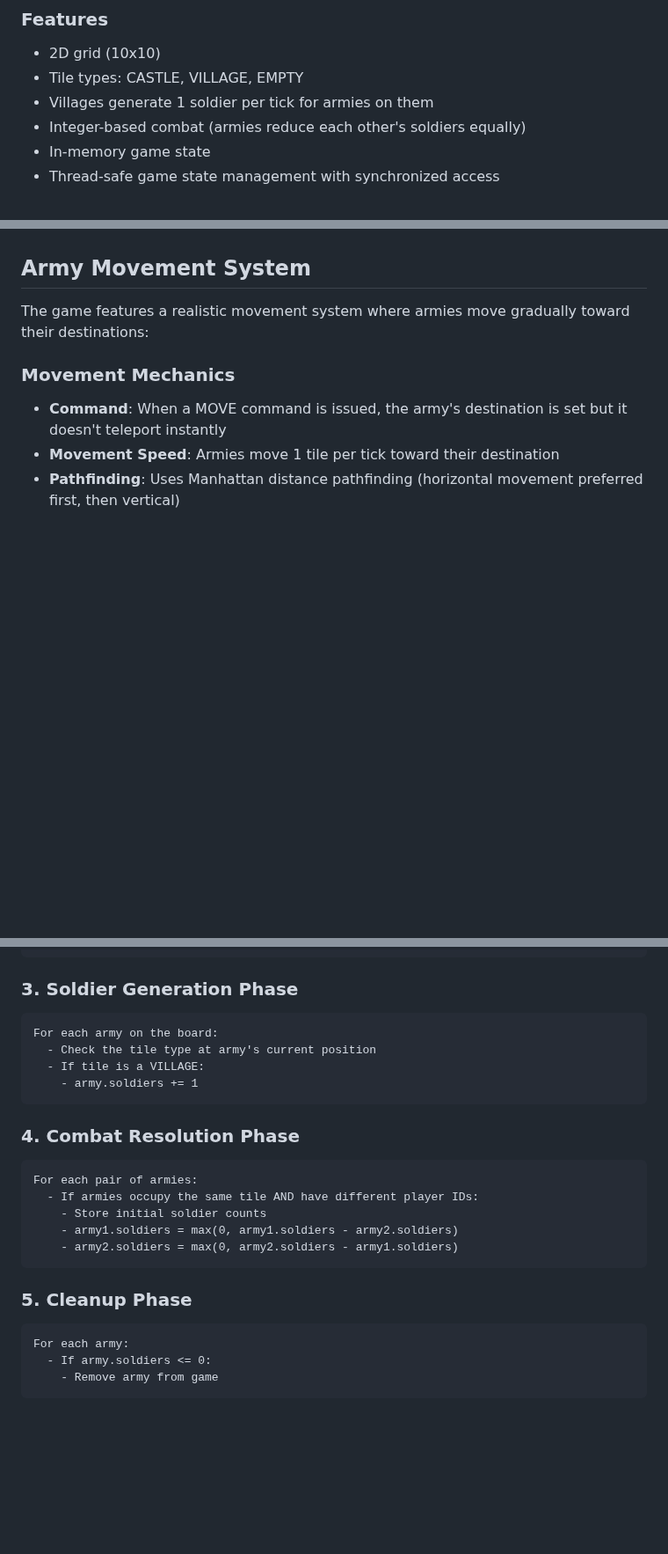
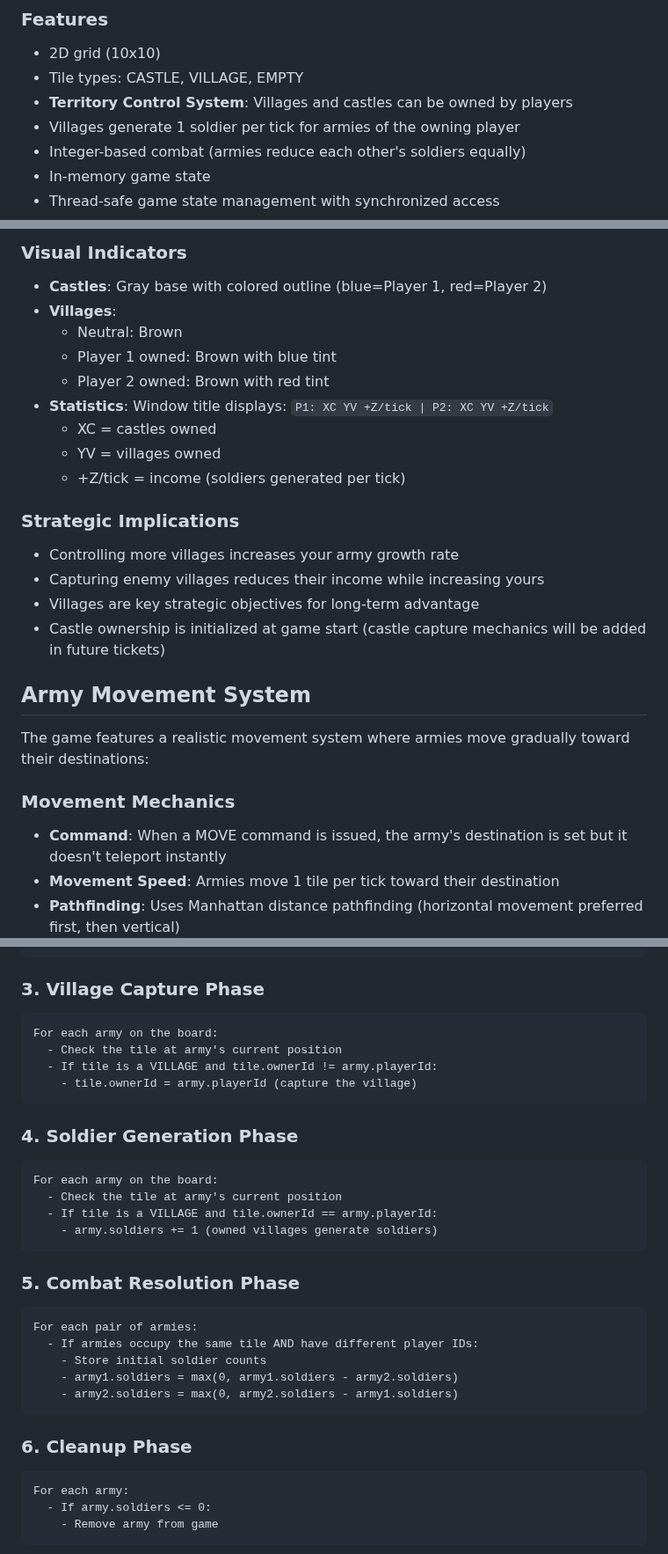
Before and after one commit to Preponderous-Software/barony, a Markdown page: README.md, 3 parts joined by grey strips. Shown at 88% size. GitHub-like rendering; blank space fills up the shorter version.

````diff
--- a/README.md
+++ b/README.md
@@ -12,7 +12,8 @@ A minimal client/server game prototype with a Java Spring Boot backend and Java
 ### Features
 - 2D grid (10x10)
 - Tile types: CASTLE, VILLAGE, EMPTY
-- Villages generate 1 soldier per tick for armies on them
+- **Territory Control System**: Villages and castles can be owned by players
+- Villages generate 1 soldier per tick for armies of the owning player
 - Integer-based combat (armies reduce each other's soldiers equally)
 - In-memory game state
 - Thread-safe game state management with synchronized access
@@ -215,3 +249,19 @@ Test coverage includes:
+### Visual Indicators
+- **Castles**: Gray base with colored outline (blue=Player 1, red=Player 2)
+- **Villages**:
+  - Neutral: Brown
+  - Player 1 owned: Brown with blue tint
+  - Player 2 owned: Brown with red tint
+- **Statistics**: Window title displays: `P1: XC YV +Z/tick | P2: XC YV +Z/tick`
+  - XC = castles owned
+  - YV = villages owned
+  - +Z/tick = income (soldiers generated per tick)
+
+### Strategic Implications
+- Controlling more villages increases your army growth rate
+- Capturing enemy villages reduces their income while increasing yours
+- Villages are key strategic objectives for long-term advantage
+- Castle ownership is initialized at game start (castle capture mechanics will be added in future tickets)
 
 ## Army Movement System
 
@@ -254,15 +304,23 @@ For each army on the board:
       - Clear destination fields
 ```
 
-### 3. Soldier Generation Phase
+### 3. Village Capture Phase
 ```
 For each army on the board:
-  - Check the tile type at army's current position
-  - If tile is a VILLAGE:
-    - army.soldiers += 1
+  - Check the tile at army's current position
+  - If tile is a VILLAGE and tile.ownerId != army.playerId:
+    - tile.ownerId = army.playerId (capture the village)
 ```
 
-### 4. Combat Resolution Phase
+### 4. Soldier Generation Phase
+```
+For each army on the board:
+  - Check the tile at army's current position
+  - If tile is a VILLAGE and tile.ownerId == army.playerId:
+    - army.soldiers += 1 (owned villages generate soldiers)
+```
+
+### 5. Combat Resolution Phase
 ```
 For each pair of armies:
   - If armies occupy the same tile AND have different player IDs:
@@ -271,7 +329,7 @@ For each pair of armies:
     - army2.soldiers = max(0, army2.soldiers - army1.soldiers)
 ```
 
-### 5. Cleanup Phase
+### 6. Cleanup Phase
 ```
 For each army:
   - If army.soldiers <= 0:
````
Also changed, not shown: other parts of README.md (+46 -13 lines).
